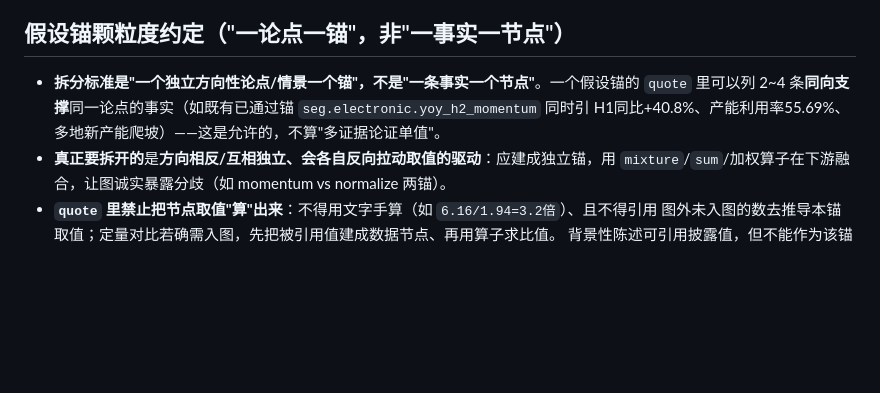
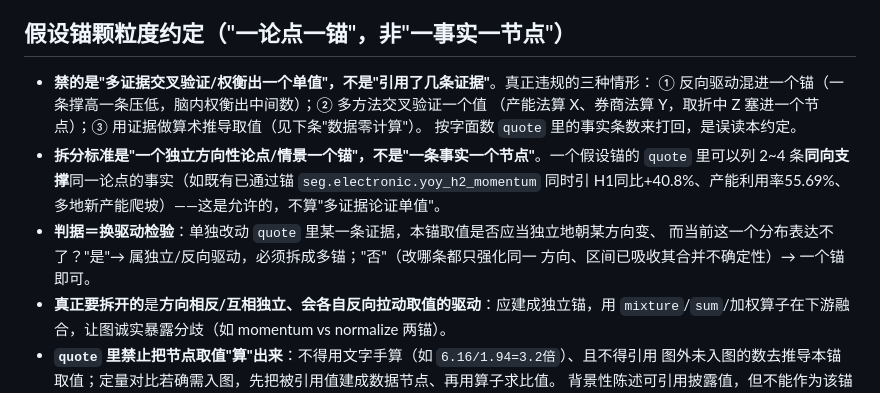
Before and after one commit to taoyafan/CausalGraph, a Markdown page: AGENTS.md, the part around the change. GitHub-like rendering; blank space fills up the shorter version.

Commit message:
AGENTS.md 假设锚约定补充判据：禁的是交叉验证单值而非引用条数+换驱动检验

```diff
--- a/AGENTS.md
+++ b/AGENTS.md
@@ -71,9 +71,16 @@
 
 ## 假设锚颗粒度约定（"一论点一锚"，非"一事实一节点"）
 
+- **禁的是"多证据交叉验证/权衡出一个单值"，不是"引用了几条证据"**。真正违规的三种情形：
+  ① 反向驱动混进一个锚（一条撑高一条压低，脑内权衡出中间数）；② 多方法交叉验证一个值
+  （产能法算 X、券商法算 Y，取折中 Z 塞进一个节点）；③ 用证据做算术推导取值（见下条"数据零计算"）。
+  按字面数 `quote` 里的事实条数来打回，是误读本约定。
 - **拆分标准是"一个独立方向性论点/情景一个锚"，不是"一条事实一个节点"**。一个假设锚的
   `quote` 里可以列 2~4 条**同向支撑**同一论点的事实（如既有已通过锚 `seg.electronic.yoy_h2_momentum`
   同时引 H1同比+40.8%、产能利用率55.69%、多地新产能爬坡）——这是允许的，不算"多证据论证单值"。
+- **判据＝换驱动检验**：单独改动 `quote` 里某一条证据，本锚取值是否应当独立地朝某方向变、
+  而当前这一个分布表达不了？"是"→ 属独立/反向驱动，必须拆成多锚；"否"（改哪条都只强化同一
+  方向、区间已吸收其合并不确定性）→ 一个锚即可。
 - **真正要拆开的**是**方向相反/互相独立、会各自反向拉动取值的驱动**：应建成独立锚，用
   `mixture`/`sum`/加权算子在下游融合，让图诚实暴露分歧（如 momentum vs normalize 两锚）。
 - **`quote` 里禁止把节点取值"算"出来**：不得用文字手算（如 `6.16/1.94=3.2倍`）、且不得引用
```
